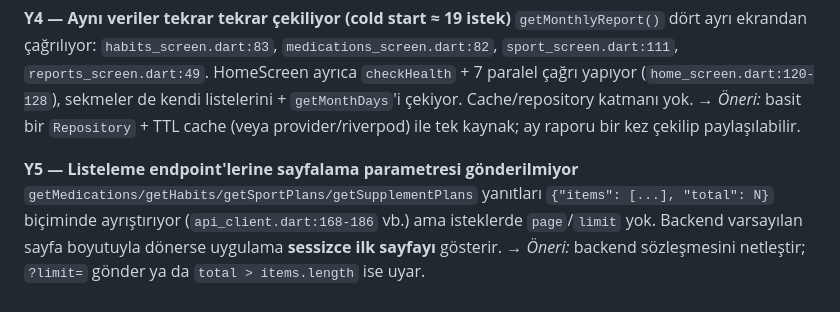
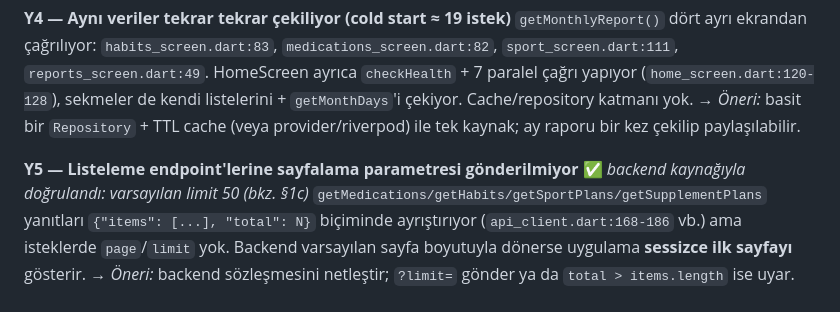
Before and after one commit to Mustafa-Ali-Ertugrul/life_is_bot_mobile, a Markdown page: REVIEW.md, the part around one of its changes. Drawn GitHub-style.

```diff
--- a/REVIEW.md
+++ b/REVIEW.md
@@ -148,7 +174,7 @@ Karşı örnek doğru yazılmış: `lib/screens/sport_screen.dart:166` (`if (mou
 `getMonthlyReport()` dört ayrı ekrandan çağrılıyor: `habits_screen.dart:83`, `medications_screen.dart:82`, `sport_screen.dart:111`, `reports_screen.dart:49`. HomeScreen ayrıca `checkHealth` + 7 paralel çağrı yapıyor (`home_screen.dart:120-128`), sekmeler de kendi listelerini + `getMonthDays`'i çekiyor. Cache/repository katmanı yok.
 → *Öneri:* basit bir `Repository` + TTL cache (veya provider/riverpod) ile tek kaynak; ay raporu bir kez çekilip paylaşılabilir.
 
-**Y5 — Listeleme endpoint'lerine sayfalama parametresi gönderilmiyor**
+**Y5 — Listeleme endpoint'lerine sayfalama parametresi gönderilmiyor** ✅ *backend kaynağıyla doğrulandı: varsayılan limit 50 (bkz. §1c)*
 `getMedications/getHabits/getSportPlans/getSupplementPlans` yanıtları `{"items": [...], "total": N}` biçiminde ayrıştırıyor (`api_client.dart:168-186` vb.) ama isteklerde `page`/`limit` yok. Backend varsayılan sayfa boyutuyla dönerse uygulama **sessizce ilk sayfayı** gösterir.
 → *Öneri:* backend sözleşmesini netleştir; `?limit=` gönder ya da `total > items.length` ise uyar.
 
```
Also changed, not shown: other parts of REVIEW.md (+26 -0 lines).
